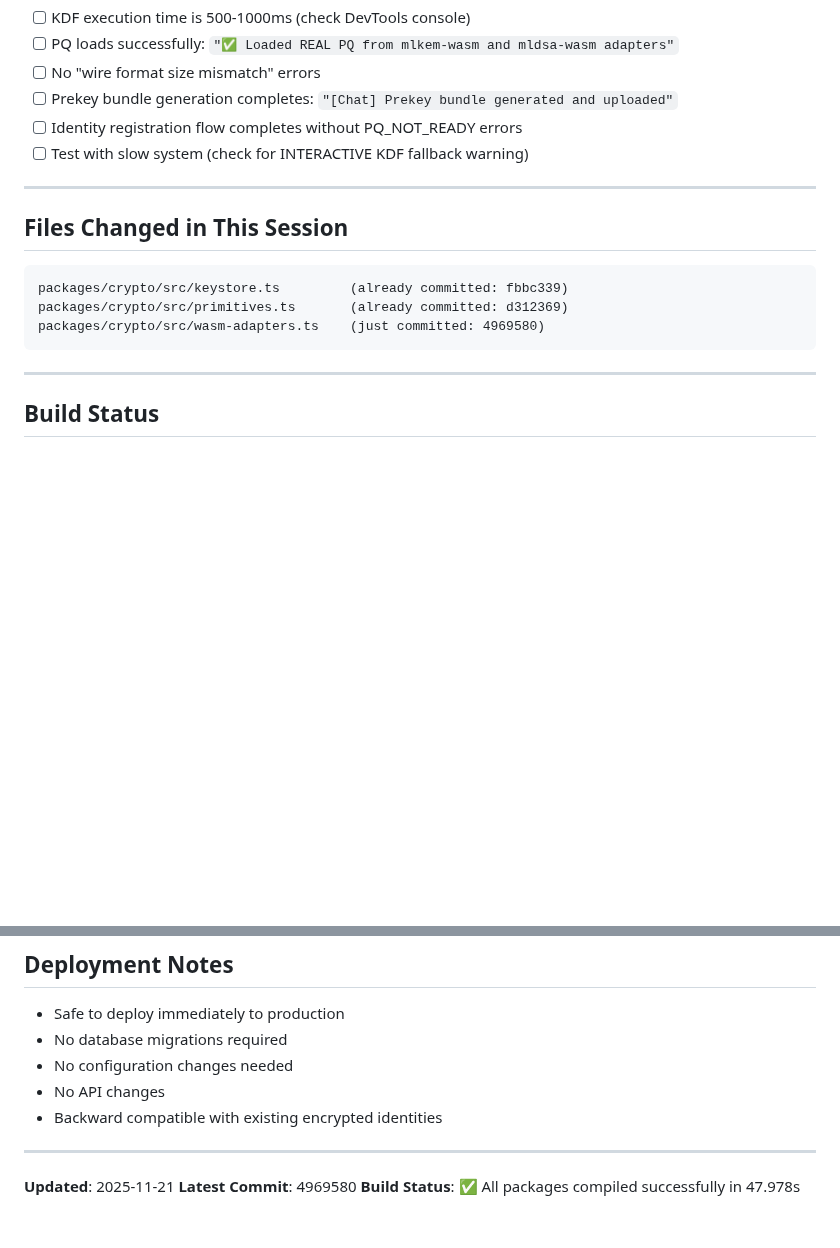
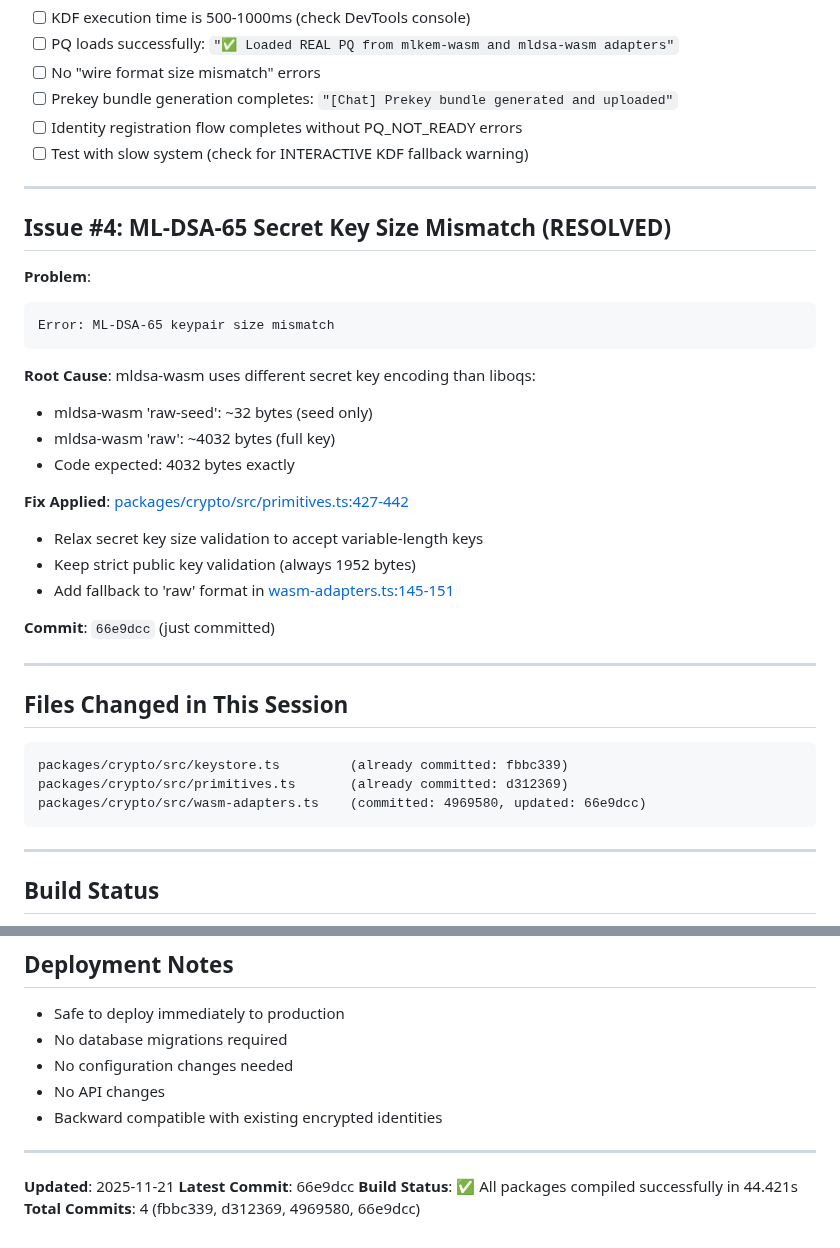
Before and after one commit to sapogeth/stvor, a Markdown page: PRODUCTION_FIXES_SUMMARY.md, 2 parts joined by grey strips. Rendered like a GitHub page; blank space fills up the shorter version.

Commit message:
docs: update production fixes summary with ML-DSA-65 size validation fix

````diff
--- a/PRODUCTION_FIXES_SUMMARY.md
+++ b/PRODUCTION_FIXES_SUMMARY.md
@@ -112,12 +112,33 @@ After deploying these changes, verify:
 
 ---
 
+## Issue #4: ML-DSA-65 Secret Key Size Mismatch (RESOLVED)
+
+**Problem**:
+```
+Error: ML-DSA-65 keypair size mismatch
+```
+
+**Root Cause**: mldsa-wasm uses different secret key encoding than liboqs:
+- mldsa-wasm 'raw-seed': ~32 bytes (seed only)
+- mldsa-wasm 'raw': ~4032 bytes (full key)
+- Code expected: 4032 bytes exactly
+
+**Fix Applied**: [packages/crypto/src/primitives.ts:427-442](https://github.com/path/to/repo/blob/main/packages/crypto/src/primitives.ts#L427-L442)
+- Relax secret key size validation to accept variable-length keys
+- Keep strict public key validation (always 1952 bytes)
+- Add fallback to 'raw' format in [wasm-adapters.ts:145-151](https://github.com/path/to/repo/blob/main/packages/crypto/src/wasm-adapters.ts#L145-L151)
+
+**Commit**: `66e9dcc` (just committed)
+
+---
+
 ## Files Changed in This Session
 
 ```
 packages/crypto/src/keystore.ts         (already committed: fbbc339)
 packages/crypto/src/primitives.ts       (already committed: d312369)
-packages/crypto/src/wasm-adapters.ts    (just committed: 4969580)
+packages/crypto/src/wasm-adapters.ts    (committed: 4969580, updated: 66e9dcc)
 ```
 
 ---
@@ -142,5 +163,6 @@ packages/crypto/src/wasm-adapters.ts    (just committed: 4969580)
 ---
 
 **Updated**: 2025-11-21
-**Latest Commit**: 4969580
-**Build Status**: ✅ All packages compiled successfully in 47.978s
+**Latest Commit**: 66e9dcc
+**Build Status**: ✅ All packages compiled successfully in 44.421s
+**Total Commits**: 4 (fbbc339, d312369, 4969580, 66e9dcc)
````
